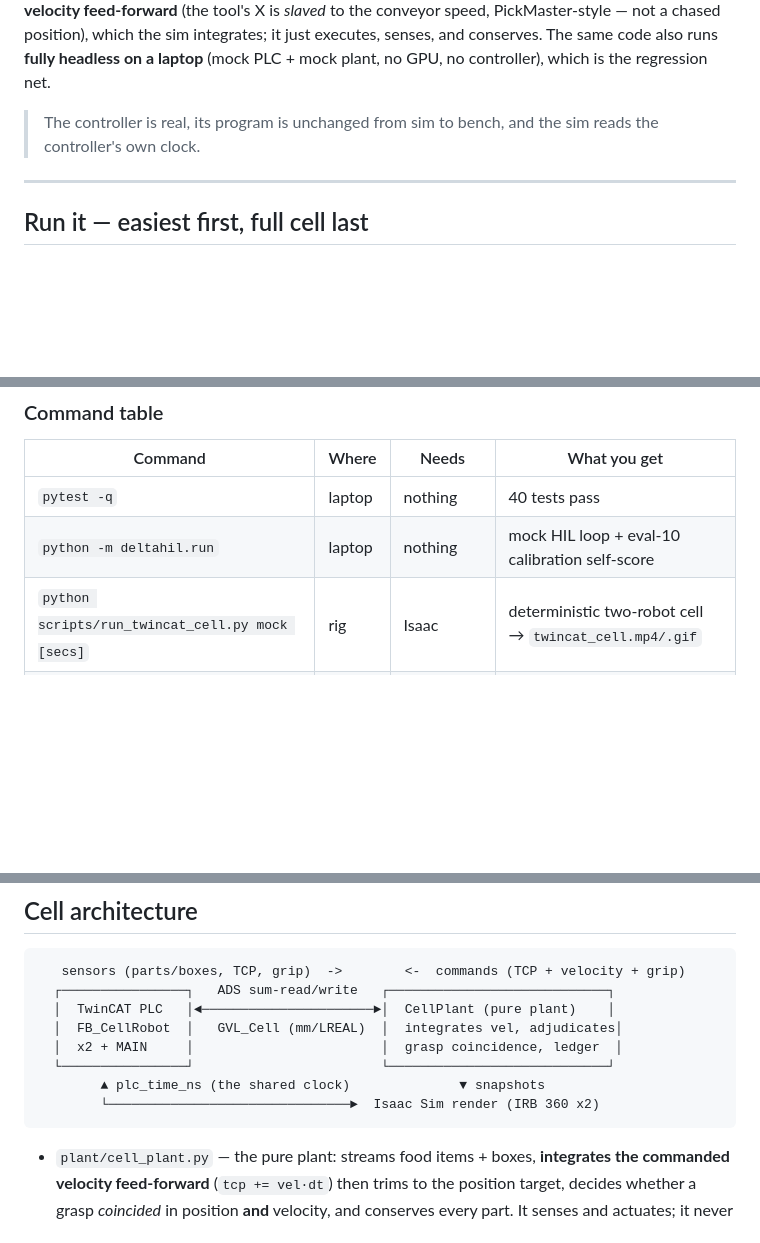
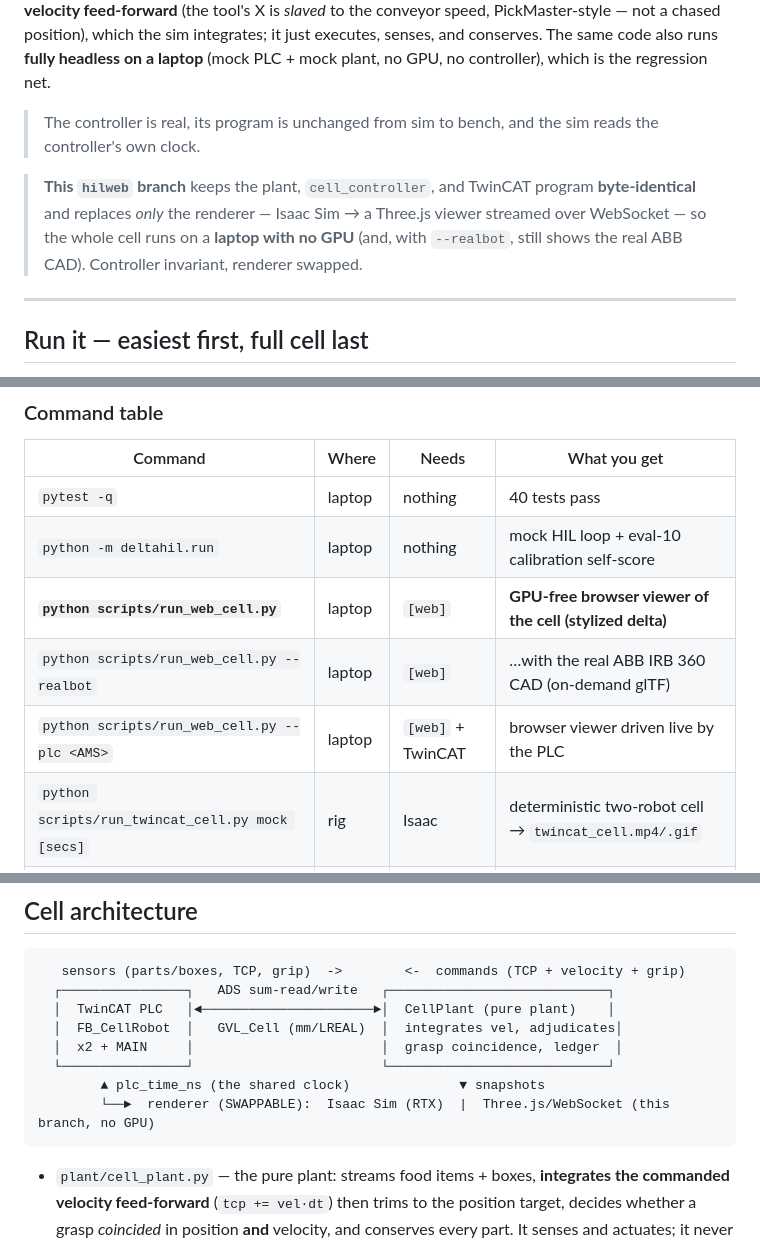
Before and after one commit to harshalaptraise/delta-hil, a Markdown page: README.md, 3 parts joined by grey strips. GitHub-like rendering; blank space fills up the shorter version.

````diff
--- a/README.md
+++ b/README.md
@@ -22,6 +28,11 @@ is the regression net.
 > The controller is real, its program is unchanged from sim to bench, and the sim
 > reads the controller's own clock.
 
+> **This `hilweb` branch** keeps the plant, `cell_controller`, and TwinCAT program
+> **byte-identical** and replaces *only* the renderer — Isaac Sim → a Three.js viewer
+> streamed over WebSocket — so the whole cell runs on a **laptop with no GPU** (and,
+> with `--realbot`, still shows the real ABB CAD). Controller invariant, renderer swapped.
+
 ---
 
 ## Run it — easiest first, full cell last
@@ -89,6 +116,9 @@ window to **freeze** the cell live; set `VPLOT = False` for a clean beauty rende
 |---|---|---|---|
 | `pytest -q` | laptop | nothing | 40 tests pass |
 | `python -m deltahil.run` | laptop | nothing | mock HIL loop + eval-10 calibration self-score |
+| **`python scripts/run_web_cell.py`** | laptop | `[web]` | **GPU-free browser viewer of the cell (stylized delta)** |
+| `python scripts/run_web_cell.py --realbot` | laptop | `[web]` | …with the real ABB IRB 360 CAD (on-demand glTF) |
+| `python scripts/run_web_cell.py --plc <AMS>` | laptop | `[web]` + TwinCAT | browser viewer driven live by the PLC |
 | `python scripts/run_twincat_cell.py mock [secs]` | rig | Isaac | deterministic two-robot cell → `twincat_cell.mp4/.gif` |
 | `python scripts/cell_animation.py` | rig | Isaac | scripted two-robot cell → `cell_pick.gif` |
 | `python scripts/animate_irb360.py` | rig | Isaac | one IRB 360 cycle → `irb360_pick.gif` |
@@ -151,7 +184,7 @@ axis moves at the conveyor speed, not a one-sample-lagged chased position).
   │  x2 + MAIN     │                        │  grasp coincidence, ledger  │
   └────────────────┘                        └────────────────────────────┘
         ▲ plc_time_ns (the shared clock)              ▼ snapshots
-        └───────────────────────────────►  Isaac Sim render (IRB 360 x2)
+        └──►  renderer (SWAPPABLE):  Isaac Sim (RTX)  |  Three.js/WebSocket (this branch, no GPU)
 ```
 
 - `plant/cell_plant.py` — the pure plant: streams food items + boxes, **integrates the
````
Also changed, not shown: other parts of README.md (+47 -12 lines), docs/hilweb.gif (added).
